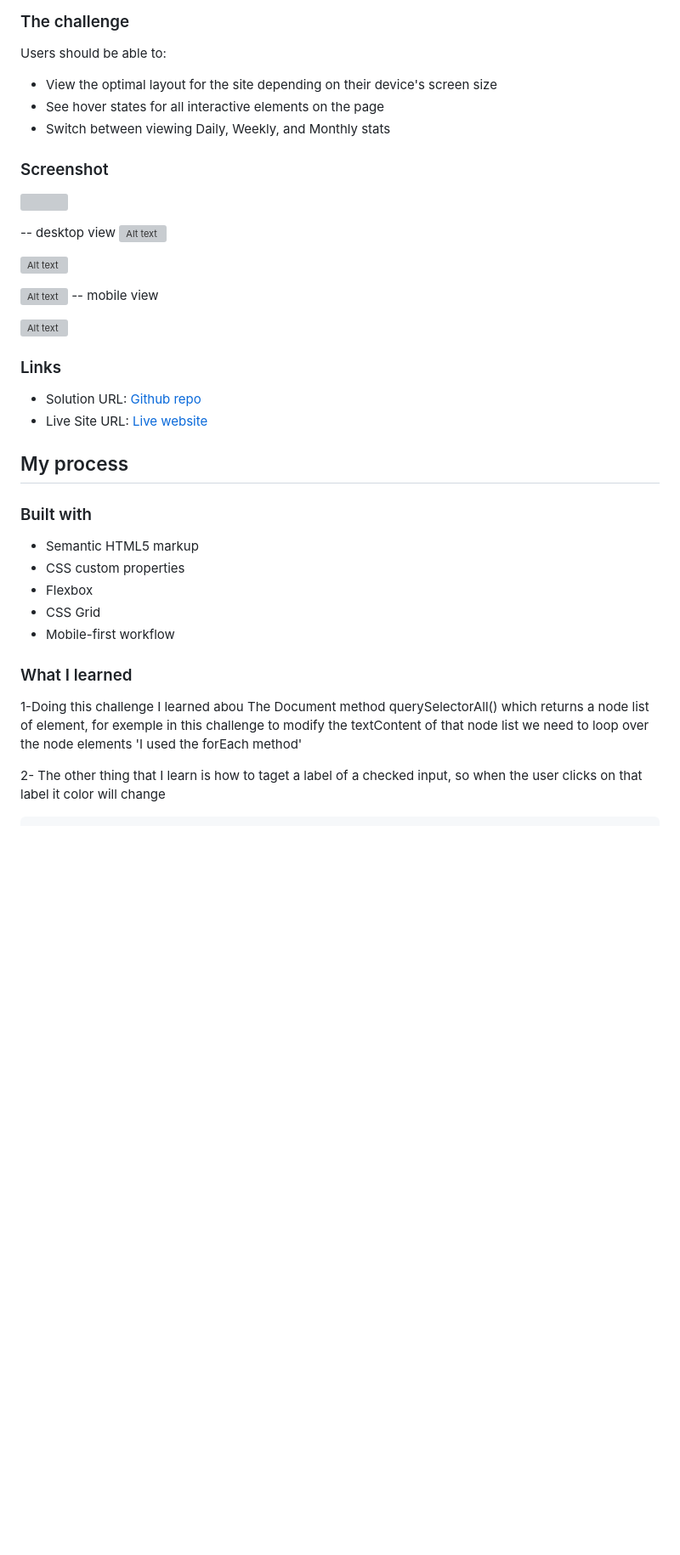
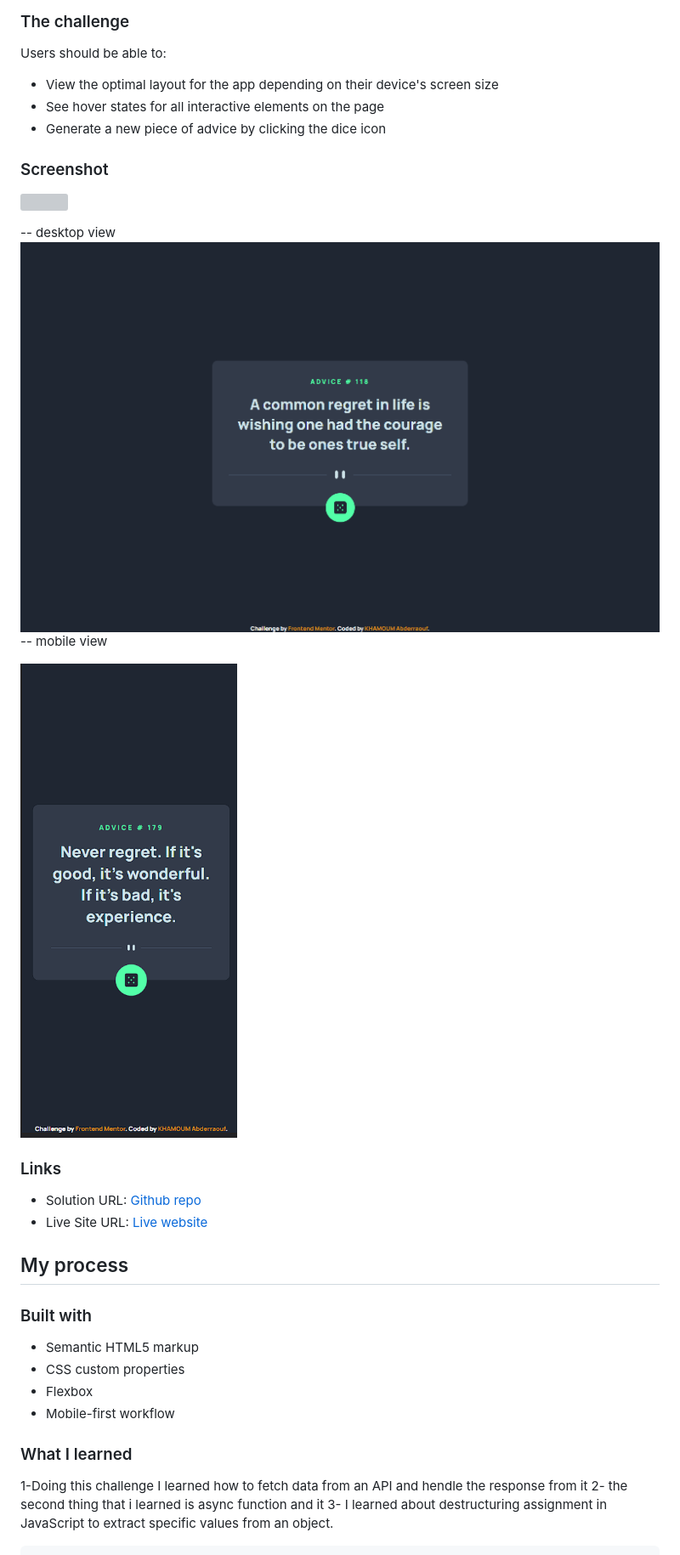
Before and after one commit to Abderaouf16/Frentend_mentor_challenge_10__-Advice-generator-app, a Markdown page: README.md, the part around one of its changes. Shown at 85% size. Rendered like a GitHub page; pictures changed too: images/destopView.png (added), images/mobileView.png (added); blank space fills up the shorter version; grey boxes are pictures that could not be loaded.

Commit message:
added readme content

```diff
--- a/README.md
+++ b/README.md
@@ -20,24 +19,19 @@ This is a solution to the [Time tracking dashboard challenge on Frontend Mentor]
 
 Users should be able to:
 
-- View the optimal layout for the site depending on their device's screen size
+- View the optimal layout for the app depending on their device's screen size
 - See hover states for all interactive elements on the page
-- Switch between viewing Daily, Weekly, and Monthly stats
+- Generate a new piece of advice by clicking the dice icon
 
 ### Screenshot
 
 ![](./screenshot.jpg)
 
 -- desktop view
-![Alt text](images/desktop%20screenshot.png)
-
-![Alt text](images/destop%20weekly%20preview.png)
-
-![Alt text](images/desktop%20monthly%20preview.png)
+![Alt text](images/destopView.png)
 -- mobile view
 
-![Alt text](images/moblie%20screenshot.png)
-
+![Alt text](images/mobileView.png)
 
 ### Links
 
@@ -51,14 +45,13 @@ Users should be able to:
 - Semantic HTML5 markup
 - CSS custom properties
 - Flexbox
-- CSS Grid
 - Mobile-first workflow
 
 
 ### What I learned
 
-1-Doing this challenge I learned abou The Document method querySelectorAll() which returns a node list of element, for exemple in this challenge to modify the textContent of that node list we need to loop over the node elements 'I used the forEach method'
-
-2- The other thing that I learn is how to taget a label of a checked input, so when the user clicks on that label it color will change
+1-Doing this challenge I learned how to fetch data from an API and hendle the response from it
+2- the second thing that i learned is async function and it
+3- I learned about destructuring assignment in JavaScript to extract specific values from an object.
 
 
```
Also changed, not shown: other parts of README.md (+15 -12 lines), 2 other files.
